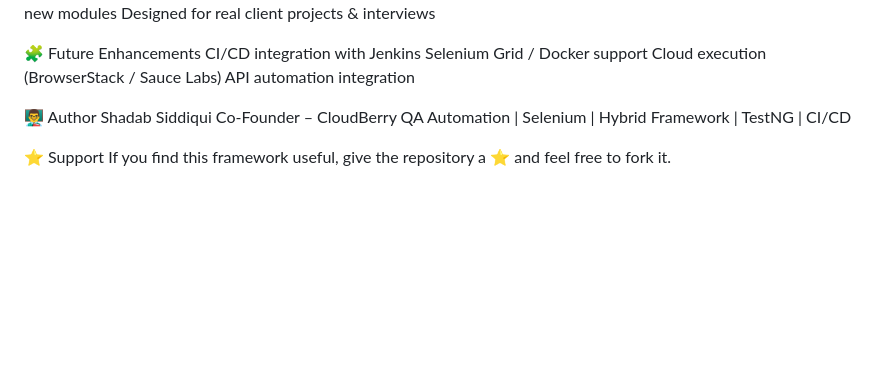
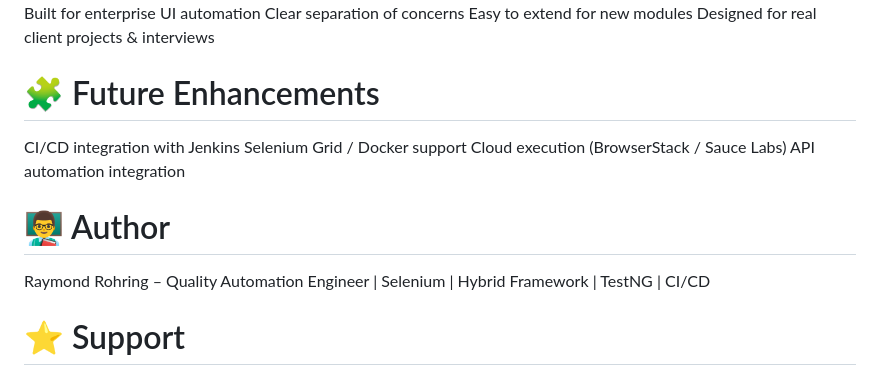
Before and after one commit to raymondrohring-creator/NinjaV7, a Markdown page: README.md, the part around one of its changes. Rendered like a GitHub page; blank space fills up the shorter version.

```diff
--- a/README.md
+++ b/README.md
@@ -94,14 +94,14 @@ Clear separation of concerns
 Easy to extend for new modules
 Designed for real client projects & interviews
 
-🧩 Future Enhancements
+# 🧩 Future Enhancements
 CI/CD integration with Jenkins
 Selenium Grid / Docker support
 Cloud execution (BrowserStack / Sauce Labs)
 API automation integration
 
-👨‍🏫 Author
-Shadab Siddiqui Co-Founder – CloudBerry QA Automation | Selenium | Hybrid Framework | TestNG | CI/CD
+# 👨‍🏫 Author
+Raymond Rohring – Quality Automation Engineer | Selenium | Hybrid Framework | TestNG | CI/CD
 
-⭐ Support
+# ⭐ Support
 If you find this framework useful, give the repository a ⭐ and feel free to fork it.
```
Also changed, not shown: other parts of README.md (+13 -13 lines).
